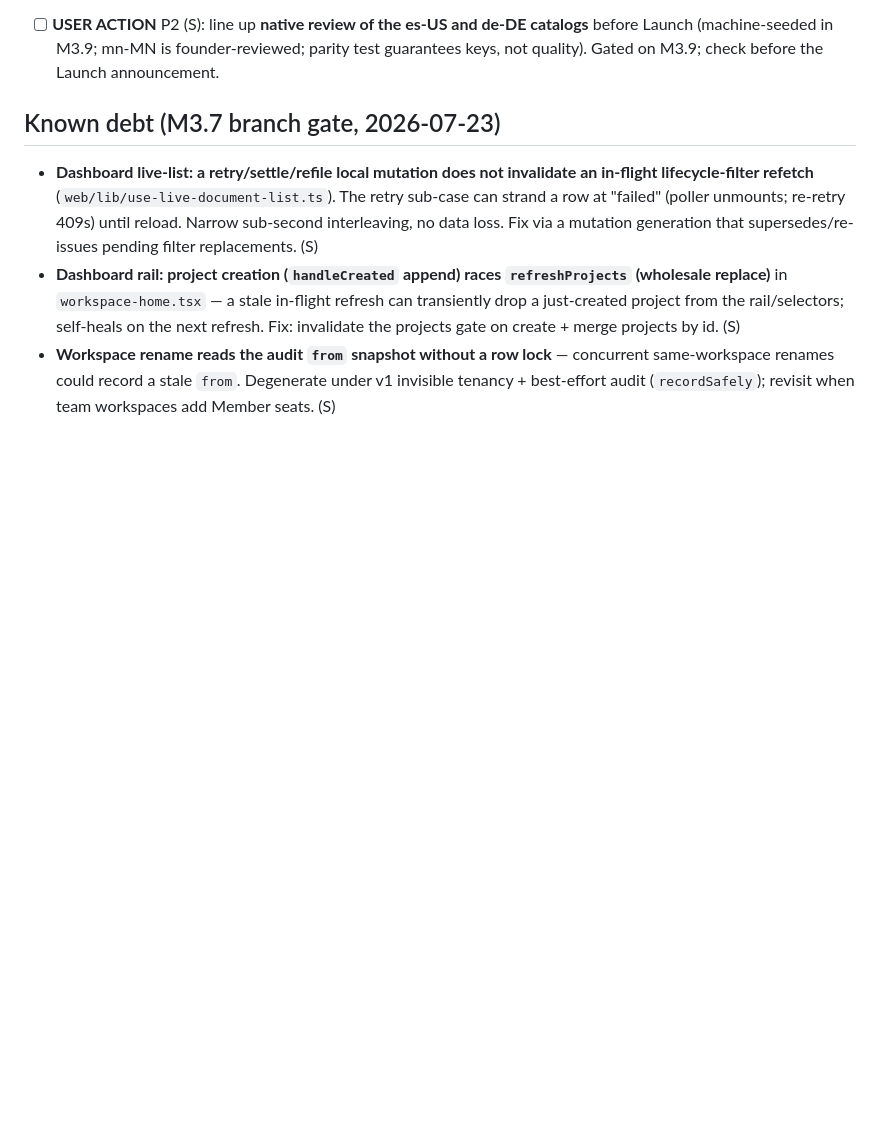
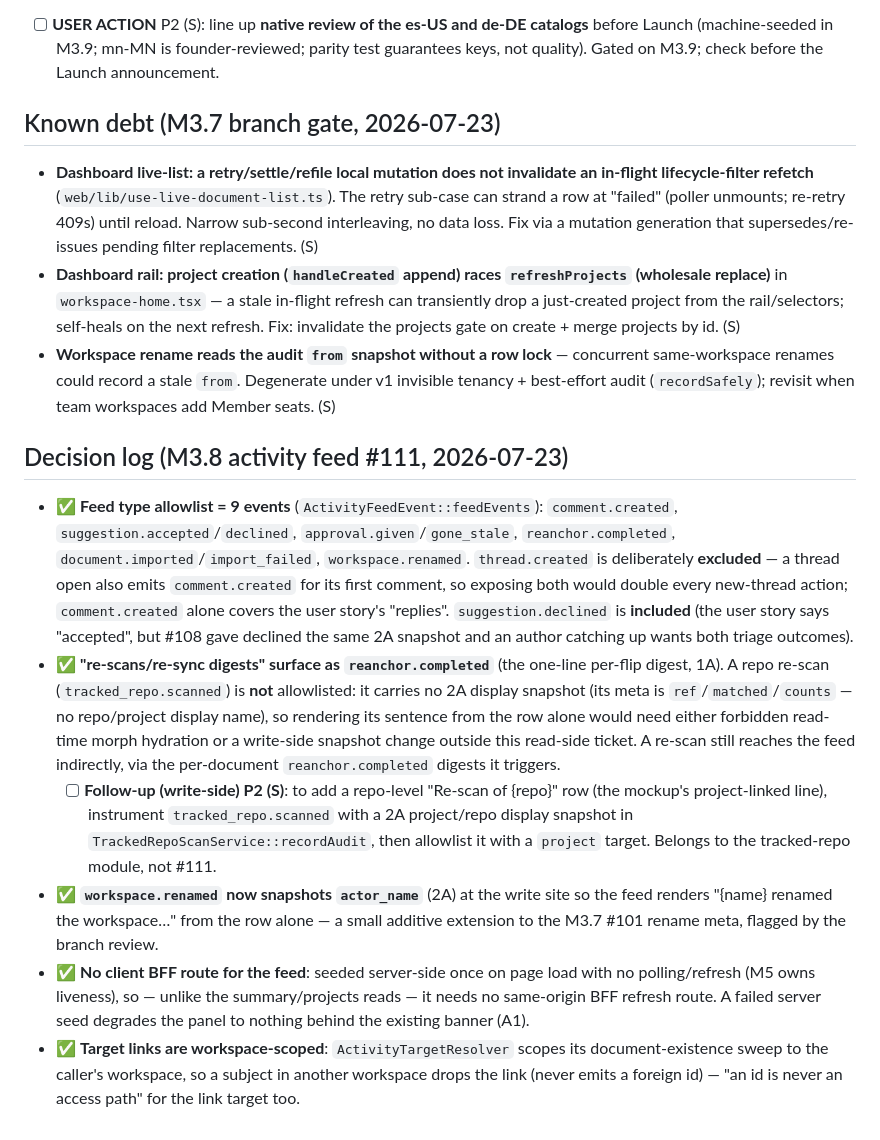
Before and after one commit to batjaa/kedge, a Markdown page: docs/TODOS.md, the part around the change. Drawn GitHub-style; blank space fills up the shorter version.

Commit message:
docs: record M3.8 activity-feed decisions and the re-scan deferral
The #111 allowlist (9 events; thread.created excluded to avoid doubling
new-thread rows, suggestion.declined included), why tracked_repo.scanned is not
feed-worthy without a write-side 2A snapshot (with the follow-up), the added
workspace.renamed actor snapshot, the no-BFF-route seed, and the
workspace-scoped target links — recorded in the TODOS decision log.

Claude-Session: https://claude.ai/code/session_01LZDa3H4VXkkEiWoTitvrGN

```diff
--- a/docs/TODOS.md
+++ b/docs/TODOS.md
@@ -235,3 +235,12 @@
 - **Dashboard live-list: a retry/settle/refile local mutation does not invalidate an in-flight lifecycle-filter refetch** (`web/lib/use-live-document-list.ts`). The retry sub-case can strand a row at "failed" (poller unmounts; re-retry 409s) until reload. Narrow sub-second interleaving, no data loss. Fix via a mutation generation that supersedes/re-issues pending filter replacements. (S)
 - **Dashboard rail: project creation (`handleCreated` append) races `refreshProjects` (wholesale replace)** in `workspace-home.tsx` — a stale in-flight refresh can transiently drop a just-created project from the rail/selectors; self-heals on the next refresh. Fix: invalidate the projects gate on create + merge projects by id. (S)
 - **Workspace rename reads the audit `from` snapshot without a row lock** — concurrent same-workspace renames could record a stale `from`. Degenerate under v1 invisible tenancy + best-effort audit (`recordSafely`); revisit when team workspaces add Member seats. (S)
+
+## Decision log (M3.8 activity feed #111, 2026-07-23)
+
+- ✅ **Feed type allowlist = 9 events** (`ActivityFeedEvent::feedEvents`): `comment.created`, `suggestion.accepted`/`declined`, `approval.given`/`gone_stale`, `reanchor.completed`, `document.imported`/`import_failed`, `workspace.renamed`. `thread.created` is deliberately **excluded** — a thread open also emits `comment.created` for its first comment, so exposing both would double every new-thread action; `comment.created` alone covers the user story's "replies". `suggestion.declined` is **included** (the user story says "accepted", but #108 gave declined the same 2A snapshot and an author catching up wants both triage outcomes).
+- ✅ **"re-scans/re-sync digests" surface as `reanchor.completed`** (the one-line per-flip digest, 1A). A repo re-scan (`tracked_repo.scanned`) is **not** allowlisted: it carries no 2A display snapshot (its meta is `ref`/`matched`/`counts` — no repo/project display name), so rendering its sentence from the row alone would need either forbidden read-time morph hydration or a write-side snapshot change outside this read-side ticket. A re-scan still reaches the feed indirectly, via the per-document `reanchor.completed` digests it triggers.
+  - [ ] **Follow-up (write-side) P2 (S)**: to add a repo-level "Re-scan of {repo}" row (the mockup's project-linked line), instrument `tracked_repo.scanned` with a 2A project/repo display snapshot in `TrackedRepoScanService::recordAudit`, then allowlist it with a `project` target. Belongs to the tracked-repo module, not #111.
+- ✅ **`workspace.renamed` now snapshots `actor_name`** (2A) at the write site so the feed renders "{name} renamed the workspace…" from the row alone — a small additive extension to the M3.7 #101 rename meta, flagged by the branch review.
+- ✅ **No client BFF route for the feed**: seeded server-side once on page load with no polling/refresh (M5 owns liveness), so — unlike the summary/projects reads — it needs no same-origin BFF refresh route. A failed server seed degrades the panel to nothing behind the existing banner (A1).
+- ✅ **Target links are workspace-scoped**: `ActivityTargetResolver` scopes its document-existence sweep to the caller's workspace, so a subject in another workspace drops the link (never emits a foreign id) — "an id is never an access path" for the link target too.
```
